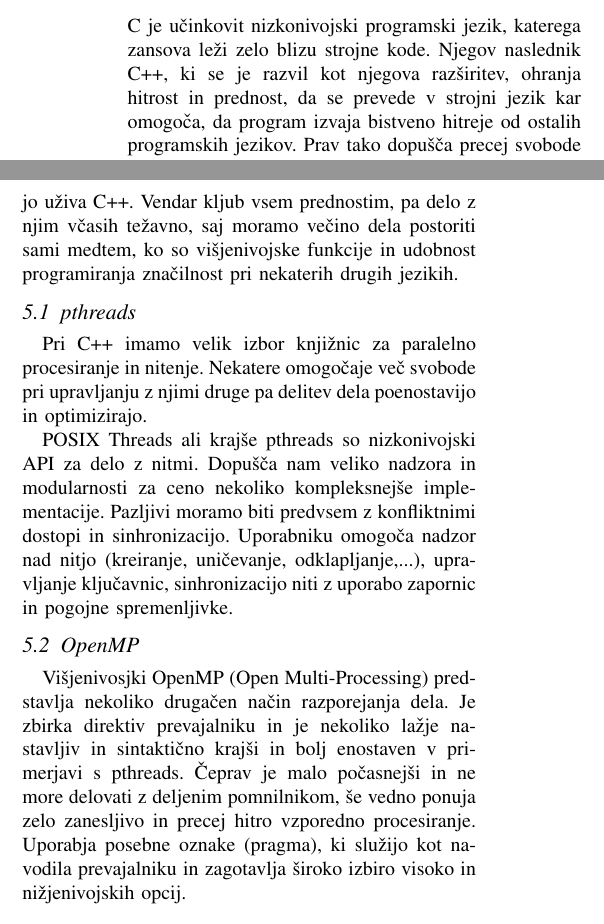
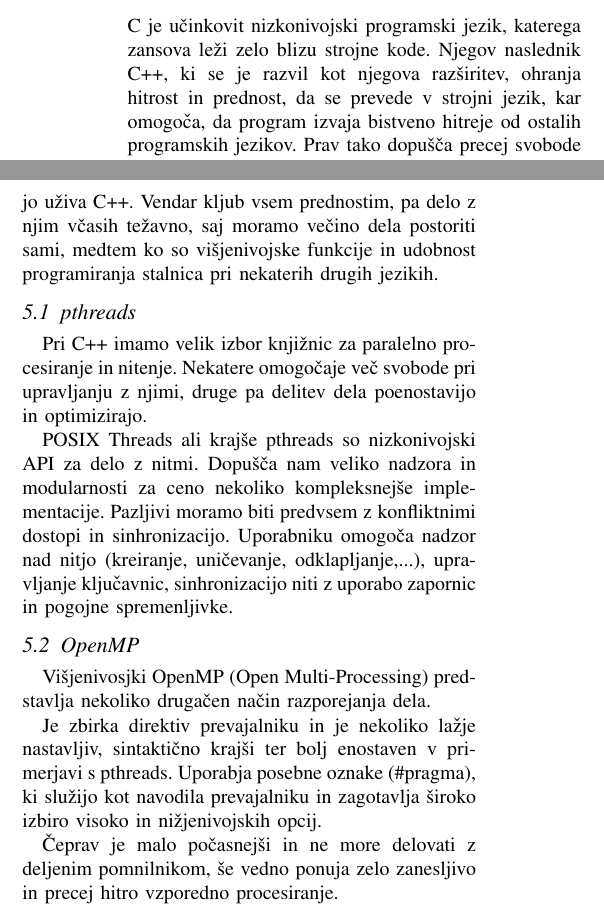
Before and after one commit to hackguy25/JuliaComparison, a LaTeX paper (Docs/porocilo.tex): two parts of the columns of page 2 of 5, joined at a grey line, cut so that both start at the same text. Compiled offline with pdfLaTeX.

Commit message:
Par popravkov in kompilacija poročila.

```diff
--- a/Docs/porocilo.tex
+++ b/Docs/porocilo.tex
@@ -146,35 +146,34 @@ Tako kot v drugih programskih jezikih je tudi v Pythonu delo s procesi precej po
 \section{Primerjava z jezikom C/C++}
 
 C je učinkovit nizkonivojski programski jezik, katerega zansova leži zelo blizu strojne kode.
-Njegov naslednik C++, ki se je razvil kot njegova razširitev, ohranja hitrost in prednost, da se
-prevede v strojni jezik kar omogoča, da program izvaja bistveno hitreje od ostalih programskih
-jezikov. Prav tako dopušča precej svobode pri ravnanju s pomnilnikom pri čemer lahko dober
-programer to izkoristi v svoj prid. Slabost tega je, da moramo biti zelo pazljivi pri pisanju,
-če se hočemu izogniti mučnemu in dolgotrajnemu razhroščevanju.
+Njegov naslednik C++, ki se je razvil kot njegova razširitev, ohranja hitrost in prednost, da se prevede v strojni jezik, kar omogoča, da program izvaja
+	bistveno hitreje od ostalih programskih jezikov.
+Prav tako dopušča precej svobode pri ravnanju s pomnilnikom pri čemer lahko dober programer to izkoristi v svoj prid.
+Slabost tega je, da moramo biti zelo pazljivi pri pisanju, če se hočemu izogniti mučnemu in dolgotrajnemu razhroščevanju.
 
-Omeniti moramo tudi vrsto različnih knjižnic in API-jev, ki uporabniku olajšajo delo in široko podporo,
-ki jo uživa C++. Vendar kljub vsem prednostim, pa delo z njim včasih težavno, saj moramo večino
-dela postoriti sami medtem, ko so višjenivojske funkcije in udobnost programiranja značilnost
-pri nekaterih drugih jezikih.
+Omeniti moramo tudi vrsto različnih knjižnic in API-jev, ki uporabniku olajšajo delo in široko podporo, ki jo uživa C++.
+Vendar kljub vsem prednostim, pa delo z njim včasih težavno, saj moramo večino dela postoriti sami, medtem ko so višjenivojske funkcije in udobnost
+	programiranja stalnica pri nekaterih drugih jezikih.
 
 \subsection{pthreads}
 
-Pri C++ imamo velik izbor knjižnic za paralelno procesiranje in nitenje. Nekatere omogočaje več
-svobode pri upravljanju z njimi druge pa delitev dela poenostavijo in optimizirajo.
+Pri C++ imamo velik izbor knjižnic za paralelno procesiranje in nitenje.
+Nekatere omogočaje več svobode pri upravljanju z njimi, druge pa delitev dela poenostavijo in optimizirajo.
 
-POSIX Threads ali krajše pthreads so nizkonivojski API za delo z nitmi. Dopušča nam veliko nadzora in modularnosti
-za ceno nekoliko kompleksnejše implementacije. Pazljivi moramo biti predvsem z konfliktnimi dostopi
-in sinhronizacijo. Uporabniku omogoča nadzor nad nitjo (kreiranje, uničevanje, odklapljanje,...), upravljanje ključavnic,
-sinhronizacijo niti z uporabo zapornic in pogojne spremenljivke.
+POSIX Threads ali krajše pthreads so nizkonivojski API za delo z nitmi.
+Dopušča nam veliko nadzora in modularnosti za ceno nekoliko kompleksnejše implementacije.
+Pazljivi moramo biti predvsem z konfliktnimi dostopi in sinhronizacijo.
+Uporabniku omogoča nadzor nad nitjo (kreiranje, uničevanje, odklapljanje,...), upravljanje ključavnic, sinhronizacijo niti z uporabo zapornic in pogojne
+	spremenljivke.
 
 \subsection{OpenMP}
 
 Višjenivosjki OpenMP (Open Multi-Processing) predstavlja nekoliko drugačen način razporejanja dela.
-Je zbirka direktiv prevajalniku in je nekoliko lažje nastavljiv in sintaktično krajši in bolj enostaven
-v primerjavi s pthreads. Čeprav je malo počasnejši in ne more delovati z deljenim pomnilnikom,
-še vedno ponuja zelo zanesljivo in precej hitro vzporedno procesiranje.
-Uporabja posebne oznake (#pragma), ki služijo kot navodila prevajalniku in
-zagotavlja široko izbiro visoko in nižjenivojskih opcij.
+
+Je zbirka direktiv prevajalniku in je nekoliko lažje nastavljiv, sintaktično krajši ter bolj enostaven v primerjavi s pthreads.
+Uporabja posebne oznake (\#pragma), ki služijo kot navodila prevajalniku in zagotavlja široko izbiro visoko in nižjenivojskih opcij.
+
+Čeprav je malo počasnejši in ne more delovati z deljenim pomnilnikom, še vedno ponuja zelo zanesljivo in precej hitro vzporedno procesiranje.
 
 \section{Algoritma}
 
```
Also changed, not shown: Docs/porocilo.pdf, Docs/porocilo.tex (10 more changed lines).
